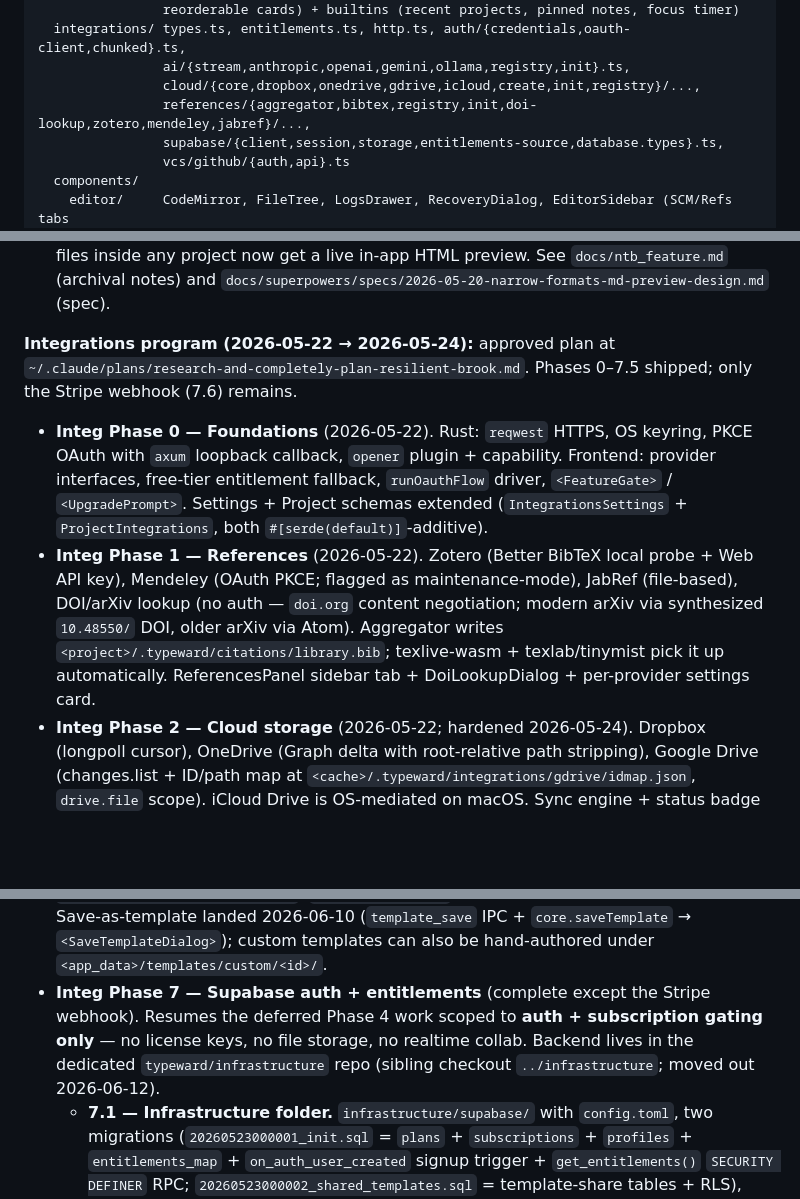
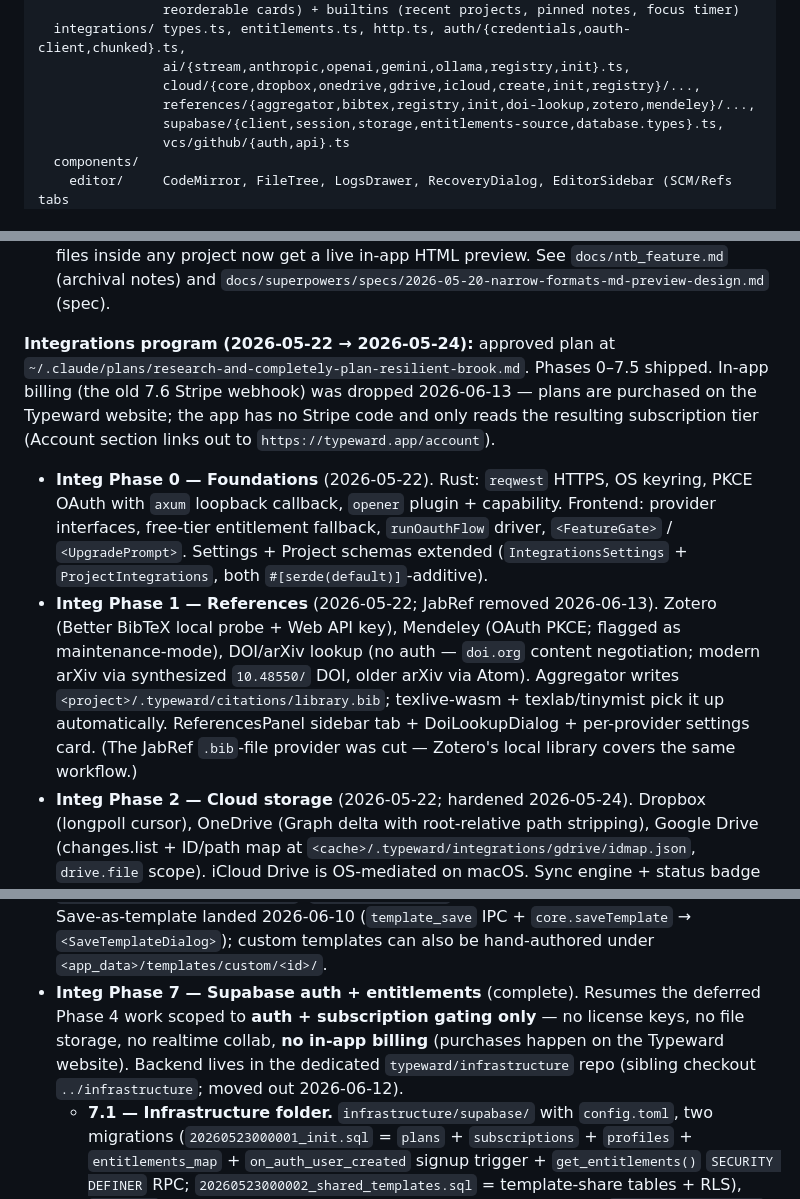
Before and after one commit to typeward/typeward, a Markdown page: CLAUDE.md, 3 parts joined by grey strips. Rendered like a GitHub page; blank space fills up the shorter version.

```diff
--- a/CLAUDE.md
+++ b/CLAUDE.md
@@ -159,7 +159,7 @@ src/
   integrations/ types.ts, entitlements.ts, http.ts, auth/{credentials,oauth-client,chunked}.ts,
                 ai/{stream,anthropic,openai,gemini,ollama,registry,init}.ts,
                 cloud/{core,dropbox,onedrive,gdrive,icloud,create,init,registry}/...,
-                references/{aggregator,bibtex,registry,init,doi-lookup,zotero,mendeley,jabref}/...,
+                references/{aggregator,bibtex,registry,init,doi-lookup,zotero,mendeley}/...,
                 supabase/{client,session,storage,entitlements-source,database.types}.ts,
                 vcs/github/{auth,api}.ts
   components/
@@ -223,16 +223,16 @@ design/         living UI/UX specs — STATUS.md (pass log), themes.md, widgets.
 - **Phase 4 — superseded (2026-05-22)**. The original Supabase folder-sync/collab/licensing phase is retired. Third-party cloud storage shipped in the integrations program; Supabase now covers auth + subscription entitlements only. Files stay local-first and nothing mirrors to Supabase Storage.
 - **Scope narrowed (2026-05-20)** — supported project formats reduced to LaTeX + Typst. Markdown-as-project, R Markdown, and the notebook experience were removed. `.md` files inside any project now get a live in-app HTML preview. See `docs/ntb_feature.md` (archival notes) and `docs/superpowers/specs/2026-05-20-narrow-formats-md-preview-design.md` (spec).
 
-**Integrations program (2026-05-22 → 2026-05-24):** approved plan at `~/.claude/plans/research-and-completely-plan-resilient-brook.md`. Phases 0–7.5 shipped; only the Stripe webhook (7.6) remains.
+**Integrations program (2026-05-22 → 2026-05-24):** approved plan at `~/.claude/plans/research-and-completely-plan-resilient-brook.md`. Phases 0–7.5 shipped. In-app billing (the old 7.6 Stripe webhook) was dropped 2026-06-13 — plans are purchased on the Typeward website; the app has no Stripe code and only reads the resulting subscription tier (Account section links out to `https://typeward.app/account`).
 
 - **Integ Phase 0 — Foundations** (2026-05-22). Rust: `reqwest` HTTPS, OS keyring, PKCE OAuth with `axum` loopback callback, `opener` plugin + capability. Frontend: provider interfaces, free-tier entitlement fallback, `runOauthFlow` driver, `<FeatureGate>` / `<UpgradePrompt>`. Settings + Project schemas extended (`IntegrationsSettings` + `ProjectIntegrations`, both `#[serde(default)]`-additive).
-- **Integ Phase 1 — References** (2026-05-22). Zotero (Better BibTeX local probe + Web API key), Mendeley (OAuth PKCE; flagged as maintenance-mode), JabRef (file-based), DOI/arXiv lookup (no auth — `doi.org` content negotiation; modern arXiv via synthesized `10.48550/` DOI, older arXiv via Atom). Aggregator writes `<project>/.typeward/citations/library.bib`; texlive-wasm + texlab/tinymist pick it up automatically. ReferencesPanel sidebar tab + DoiLookupDialog + per-provider settings card.
+- **Integ Phase 1 — References** (2026-05-22; JabRef removed 2026-06-13). Zotero (Better BibTeX local probe + Web API key), Mendeley (OAuth PKCE; flagged as maintenance-mode), DOI/arXiv lookup (no auth — `doi.org` content negotiation; modern arXiv via synthesized `10.48550/` DOI, older arXiv via Atom). Aggregator writes `<project>/.typeward/citations/library.bib`; texlive-wasm + texlab/tinymist pick it up automatically. ReferencesPanel sidebar tab + DoiLookupDialog + per-provider settings card. (The JabRef `.bib`-file provider was cut — Zotero's local library covers the same workflow.)
 - **Integ Phase 2 — Cloud storage** (2026-05-22; hardened 2026-05-24). Dropbox (longpoll cursor), OneDrive (Graph delta with root-relative path stripping), Google Drive (changes.list + ID/path map at `<cache>/.typeward/integrations/gdrive/idmap.json`, `drive.file` scope). iCloud Drive is OS-mediated on macOS. Sync engine + status badge + ConflictResolverDialog + new-project Cloud branch. Remote paths are normalized before cache IO.
 - **Integ Phase 3 — Git/GitHub/Overleaf** (2026-05-22; hardened 2026-05-24). libgit2 via `git2` (12 IPCs, all spawn-blocking); GitHub device-flow OAuth (token shared with libgit2 in keyring `git.github.com`); Overleaf zip import via `zip` crate (zip-slip guarded); premium git-bridge clone reuses `git_clone`. CommitPanel (SCM sidebar), GitStatusBar (TopBar), CloneDialog with provider sniffing, Author identity + GitHub sign-in cards in Settings. Pull is fast-forward only and refuses dirty worktrees.
 - **Integ Phase 4 — AI providers** (2026-05-22; hardened 2026-05-24). One Rust streaming task with format-specific parsers (Anthropic SSE / OpenAI SSE / Gemini SSE / Ollama NDJSON); abortable via `ai_stream_abort`. Frontend AsyncIterable adapter (`aiStream`). Empty `AiView` filled with real streaming chat (model picker, stop button, Mod+Enter send). AI settings card paste-key probe → ready. OpenAI/Anthropic/Gemini keys attach via Rust `authRef`.
 - **Integ Phase 5 — Grammar** (2026-05-23). Harper via `harper-core` (Rust-native, in-process, zero network). `grammar_check(text, file, syntax)` IPC, CM6 `@codemirror/lint` linter (400ms debounce, 3 quick-fix actions per lint), gated on `integrations.grammar.enabled`.
 - **Integ Phase 6 — Templates** (2026-05-23). Manifest-driven (`template.json` with `variables[]` + `files[]`), Handlebars-subset `{{var}}` substitution, zip-slip path guard. 4 built-in templates shipped (latex article / IEEE conference / beamer, typst article) under `src-tauri/resources/templates/`. `<TemplateGallery>` two-stage dialog in new-project flow. Save-as-template landed 2026-06-10 (`template_save` IPC + `core.saveTemplate` → `<SaveTemplateDialog>`); custom templates can also be hand-authored under `<app_data>/templates/custom/<id>/`.
-- **Integ Phase 7 — Supabase auth + entitlements** (complete except the Stripe webhook). Resumes the deferred Phase 4 work scoped to **auth + subscription gating only** — no license keys, no file storage, no realtime collab. Backend lives in the dedicated `typeward/infrastructure` repo (sibling checkout `../infrastructure`; moved out 2026-06-12).
+- **Integ Phase 7 — Supabase auth + entitlements** (complete). Resumes the deferred Phase 4 work scoped to **auth + subscription gating only** — no license keys, no file storage, no realtime collab, **no in-app billing** (purchases happen on the Typeward website). Backend lives in the dedicated `typeward/infrastructure` repo (sibling checkout `../infrastructure`; moved out 2026-06-12).
   - **7.1 — Infrastructure folder.** `infrastructure/supabase/` with `config.toml`, two migrations (`20260523000001_init.sql` = `plans` + `subscriptions` + `profiles` + `entitlements_map` + `on_auth_user_created` signup trigger + `get_entitlements()` `SECURITY DEFINER` RPC; `20260523000002_shared_templates.sql` = template-share tables + RLS), `seed.sql` (free/pro/team catalog + ~20-key entitlement matrix), `seed_test_users.sql` (staging-only test@test.cz → Pro), README documenting `supabase link` / `db push` / `gen types` / move-out checklist.
   - **7.2 — Client.** `@supabase/supabase-js` (^2.106) with a keyring-backed storage adapter (`integrations/supabase/storage.ts`) — session bundle sits in `typeward.supabase.session` keyring slots, not localStorage. Singleton typed `SupabaseClient<Database>`; returns `null` when env vars are missing so the rest of the app keeps working free-tier. Reactive `supabaseSession()` signal driven by `onAuthStateChange`; boots once from App.tsx via `startSupabaseSession()`.
   - **7.3 — UI.** `AccountSection` in Settings → Account: email/password sign-in, sign-out, plan badge read from the user's `subscriptions` row. `<SubscriptionBadge>` in TopBar (next to Sync / Git badges). Both collapse silently when Supabase isn't configured.
```
Also changed, not shown: other parts of CLAUDE.md (+3 -3 lines), AGENTS.md (+8 -6 lines), plan.md (+7 -6 lines).
